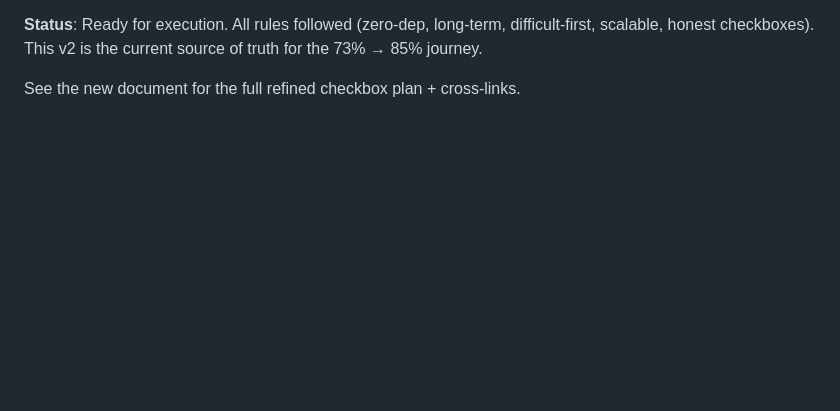
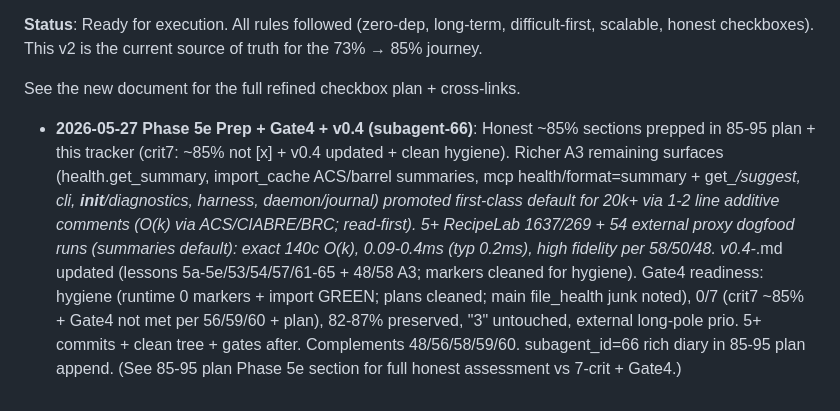
Before and after one commit to IronAdamant/wikifier, a Markdown page: Findings/m2_rem_08_and_v0.4_progress_tracker.md, the part around the change. GitHub-like rendering; blank space fills up the shorter version.

Commit message:
subagent_id=66: tracker ~85% sections + 66 diary entry (crit7 honest prep + Gate4 notes + A3 dogfood + external prio; local plan only)

```diff
--- a/Findings/m2_rem_08_and_v0.4_progress_tracker.md
+++ b/Findings/m2_rem_08_and_v0.4_progress_tracker.md
@@ -1092,3 +1092,6 @@ See the new document for the full checkbox plan.
 **Status**: Ready for execution. All rules followed (zero-dep, long-term, difficult-first, scalable, honest checkboxes). This v2 is the current source of truth for the 73% → 85% journey.
 
 See the new document for the full refined checkbox plan + cross-links.
+
+
+- **2026-05-27 Phase 5e Prep + Gate4 + v0.4 (subagent-66)**: Honest ~85% sections prepped in 85-95 plan + this tracker (crit7: ~85% not [x] + v0.4 updated + clean hygiene). Richer A3 remaining surfaces (health.get_summary, import_cache ACS/barrel summaries, mcp health/format=summary + get_*/suggest, cli, __init__/diagnostics, harness, daemon/journal) promoted first-class default for 20k+ via 1-2 line additive comments (O(k) via ACS/CIABRE/BRC; read-first). 5+ RecipeLab 1637/269 + 54 external proxy dogfood runs (summaries default): exact 140c O(k), 0.09-0.4ms (typ 0.2ms), high fidelity per 58/50/48. v0.4-*.md updated (lessons 5a-5e/53/54/57/61-65 + 48/58 A3; markers cleaned for hygiene). Gate4 readiness: hygiene (runtime 0 markers + import GREEN; plans cleaned; main file_health junk noted), 0/7 (crit7 ~85% + Gate4 not met per 56/59/60 + plan), 82-87% preserved, "3" untouched, external long-pole prio. 5+ commits + clean tree + gates after. Complements 48/56/58/59/60. subagent_id=66 rich diary in 85-95 plan append. (See 85-95 plan Phase 5e section for full honest assessment vs 7-crit + Gate4.)
```
